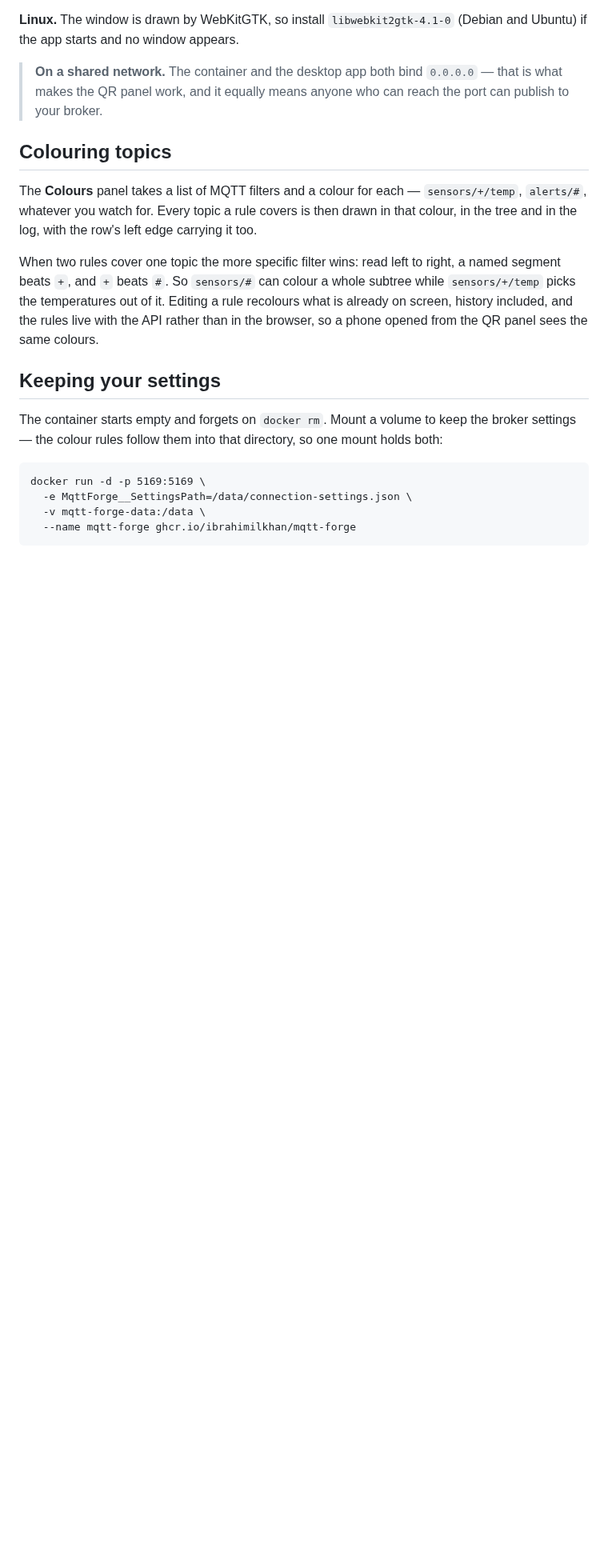
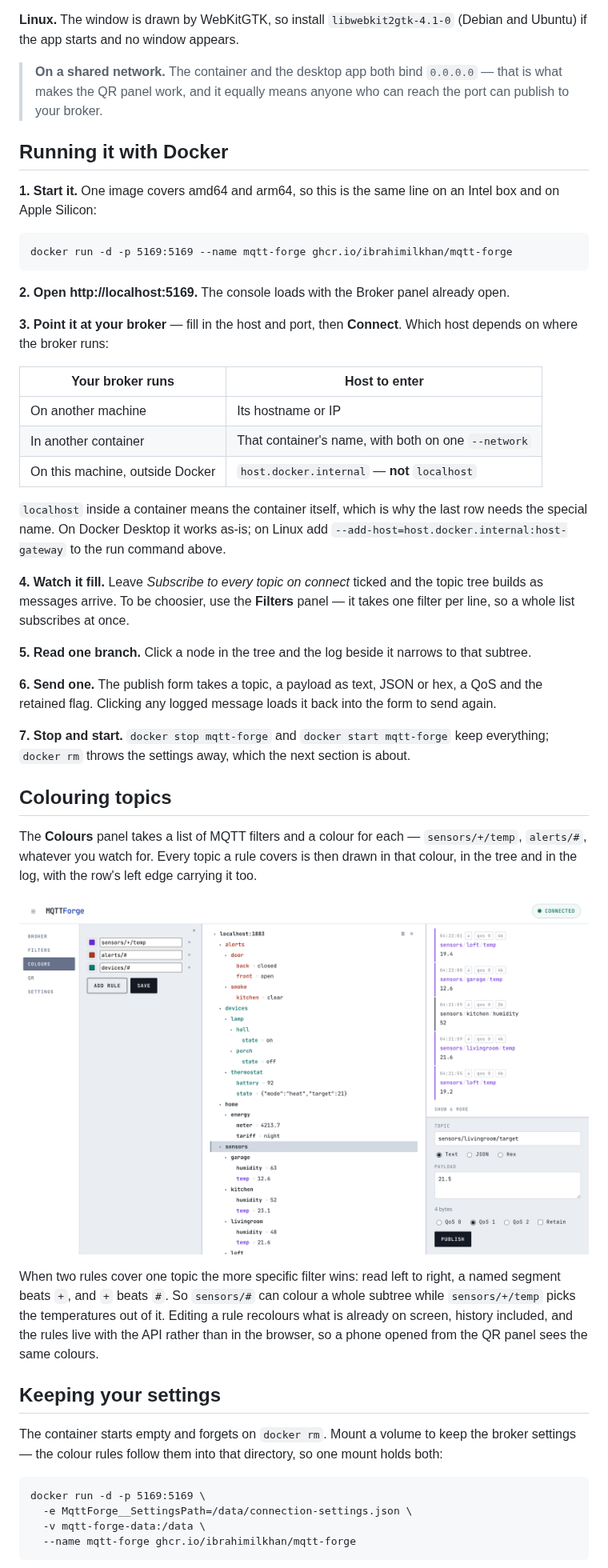
Before and after one commit to ibrahimilkhan/mqtt-forge, a Markdown page: README.md, the part around one of its changes. Shown at 80% size. Drawn GitHub-style; pictures changed too: .github/assets/colours.png (added); folded sections open; blank space fills up the shorter version.

Commit message:
docs: reshoot the console and walk through the Docker path

````diff
--- a/README.md
+++ b/README.md
@@ -66,11 +67,51 @@ if the app starts and no window appears.
 > makes the QR panel work, and it equally means anyone who can reach the port can publish to your
 > broker.
 
+## Running it with Docker
+
+**1. Start it.** One image covers amd64 and arm64, so this is the same line on an Intel box and
+on Apple Silicon:
+
+```
+docker run -d -p 5169:5169 --name mqtt-forge ghcr.io/ibrahimilkhan/mqtt-forge
+```
+
+**2. Open http://localhost:5169.** The console loads with the Broker panel already open.
+
+**3. Point it at your broker** — fill in the host and port, then **Connect**. Which host depends
+on where the broker runs:
+
+| Your broker runs | Host to enter |
+|---|---|
+| On another machine | Its hostname or IP |
+| In another container | That container's name, with both on one `--network` |
+| On this machine, outside Docker | `host.docker.internal` — **not** `localhost` |
+
+`localhost` inside a container means the container itself, which is why the last row needs the
+special name. On Docker Desktop it works as-is; on Linux add
+`--add-host=host.docker.internal:host-gateway` to the run command above.
+
+**4. Watch it fill.** Leave *Subscribe to every topic on connect* ticked and the topic tree
+builds as messages arrive. To be choosier, use the **Filters** panel — it takes one filter per
+line, so a whole list subscribes at once.
+
+**5. Read one branch.** Click a node in the tree and the log beside it narrows to that subtree.
+
+**6. Send one.** The publish form takes a topic, a payload as text, JSON or hex, a QoS and the
+retained flag. Clicking any logged message loads it back into the form to send again.
+
+**7. Stop and start.** `docker stop mqtt-forge` and `docker start mqtt-forge` keep everything;
+`docker rm` throws the settings away, which the next section is about.
+
 ## Colouring topics
 
 The **Colours** panel takes a list of MQTT filters and a colour for each — `sensors/+/temp`,
 `alerts/#`, whatever you watch for. Every topic a rule covers is then drawn in that colour, in
 the tree and in the log, with the row's left edge carrying it too.
+
+![The Colours panel holding three rules beside the tree they paint: sensors/+/temp in purple
+picks the temperatures out of the sensor branches, alerts/# colours that whole subtree red, and
+devices/# colours its own in teal](.github/assets/colours.png)
 
 When two rules cover one topic the more specific filter wins: read left to right, a named
 segment beats `+`, and `+` beats `#`. So `sensors/#` can colour a whole subtree while
````
Also changed, not shown: other parts of README.md (+5 -4 lines), .github/assets/console.png, 1 other file.
